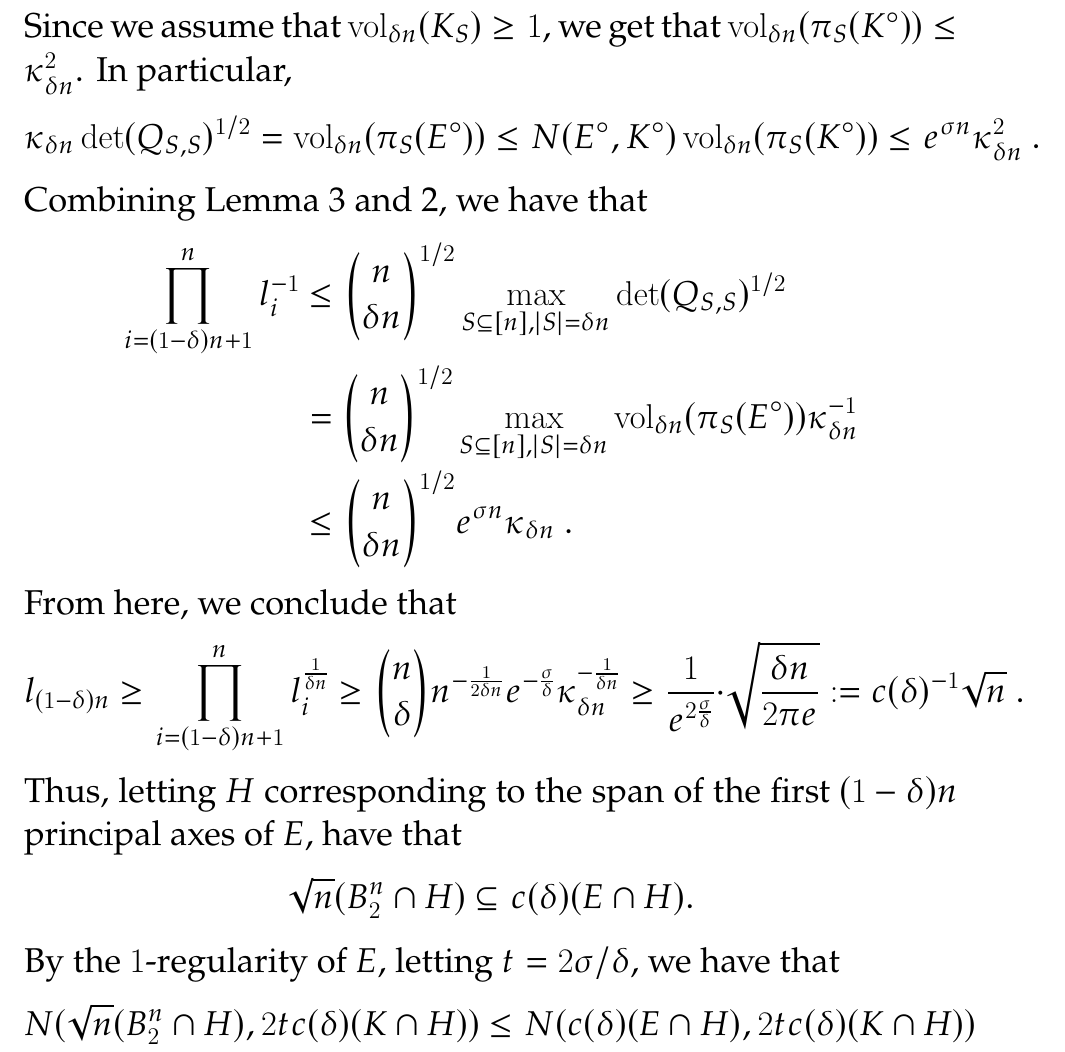
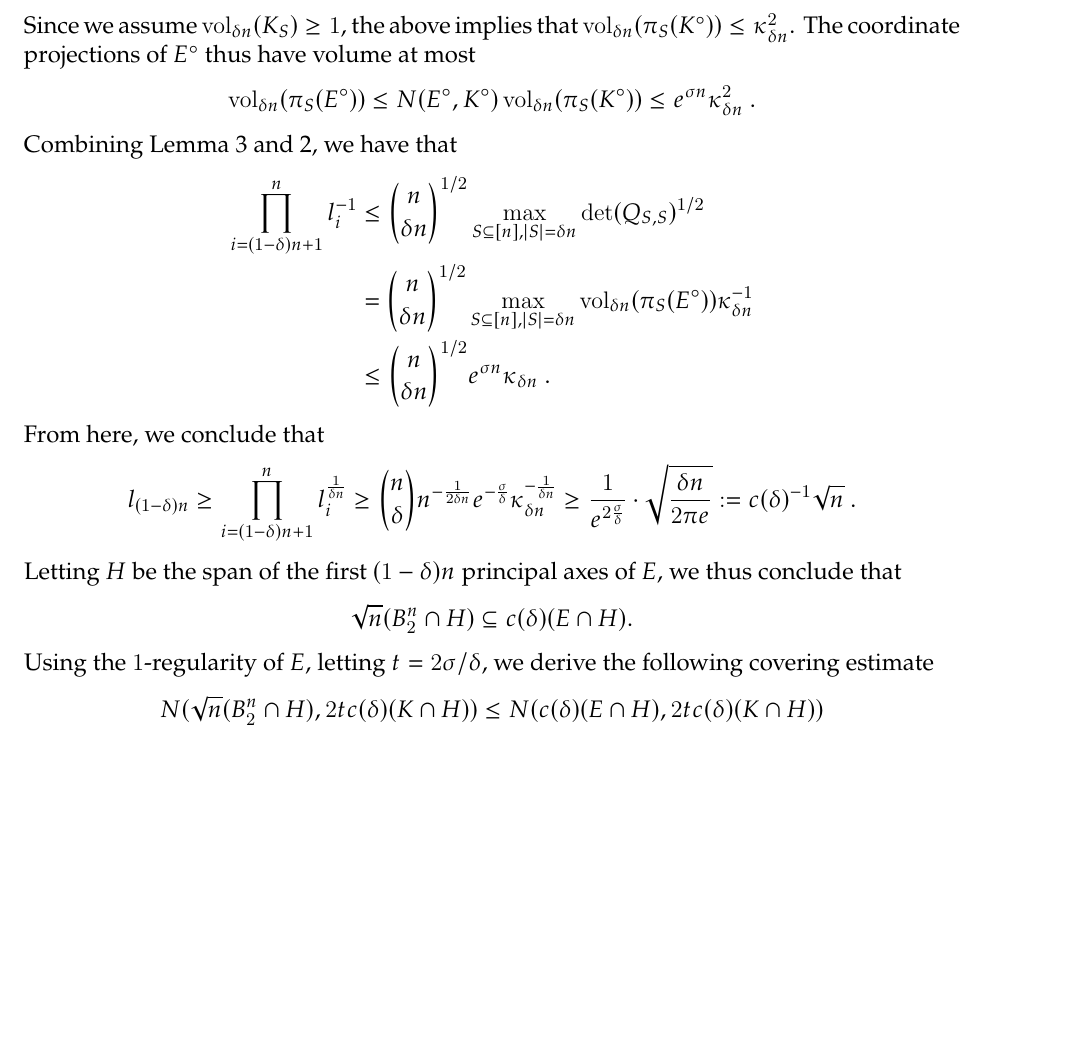
Before and after one commit to dndadush/vectorbalancing, a LaTeX document (vectorbalancing.tex): part of page 15 of 40 before the commit and part of page 7 of 19 after it, cut so that both start at the same text, the shorter picture padded with empty space. Compiled offline with pdfLaTeX.

Commit message:
Small fixes.

```diff
--- a/vectorbalancing.tex
+++ b/vectorbalancing.tex
@@ -3,8 +3,8 @@
 \usepackage{amsfonts,amsmath,amsthm,amssymb}
 \usepackage{amsthm}
 
-\newif\ifbigfont\bigfonttrue
-%\newif\ifbigfont\bigfontfalse
+%\newif\ifbigfont\bigfonttrue
+\newif\ifbigfont\bigfontfalse
 
 \ifbigfont
 
@@ -502,10 +502,11 @@ By the Blashke-Santal{\'o} inequality, for all $S \subseteq
 \vol_{\delta n}(K_S) \vol_{\delta n}(\pi_S(K^\circ)) \leq
 \kappa_{\delta n}^2 \text{ .}
 \]
-Since we assume that $\vol_{\delta n}(K_S) \geq 1$, we get that
-$\vol_{\delta n}(\pi_S(K^\circ)) \leq \kappa_{\delta n}^2$. In particular,
-\[
-\kappa_{\delta n} \det(Q_{S,S})^{1/2} = \vol_{\delta n}(\pi_S(E^\circ)) \leq N(E^\circ,K^\circ)
+Since we assume $\vol_{\delta n}(K_S) \geq 1$, the above implies that
+$\vol_{\delta n}(\pi_S(K^\circ)) \leq \kappa_{\delta n}^2$. The
+coordinate projections of $E^\circ$ thus have volume at most
+\[
+\vol_{\delta n}(\pi_S(E^\circ)) \leq N(E^\circ,K^\circ)
 \vol_{ \delta n}(\pi_S(K^\circ)) \leq e^{\sigma n} \kappa_{\delta n}^2 \text{ .}
 \]
 Combining Lemma~\ref{lm:rip-det} and~\ref{lem:ellipsoid-volumes}, we have that
@@ -525,12 +526,13 @@ n}^{-\frac{1}{\delta n}} \geq
 \frac{1}{e^{2\frac{\sigma}{\delta }}} \cdot \sqrt{\frac{\delta n}{2\pi e}} :=
 c(\delta)^{-1} \sqrt{n} \text{ .}
 \]
-Thus, letting $H$ corresponding to the span of the first $(1-\delta)n$ principal
-axes of $E$, have that
+Letting $H$ be the span of the first $(1-\delta)n$ principal
+axes of $E$, we thus conclude that
 \[
 \sqrt{n} (B_2^n \cap H) \subseteq c(\delta) (E \cap H).
 \]
-By the $1$-regularity of $E$, letting $t = 2 \sigma / \delta$, we have that
+Using the $1$-regularity of $E$, letting $t = 2 \sigma / \delta$, we derive the
+following covering estimate
 \begin{align*}
 N(\sqrt{n} (B_2^n \cap H), 2 t c(\delta) (K \cap H))
 &\leq N(c(\delta)(E \cap H), 2 t c(\delta) (K \cap H)) \\
```
